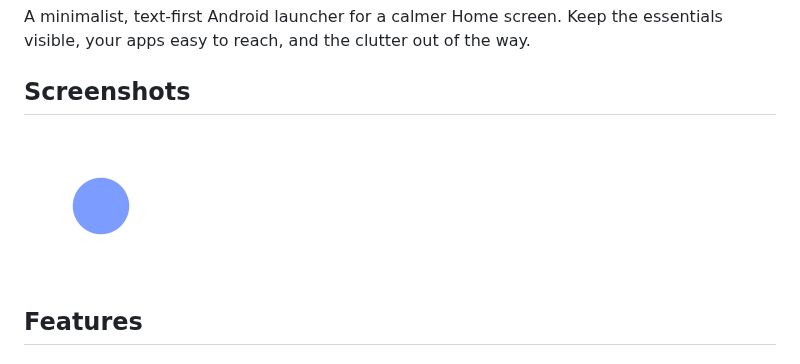
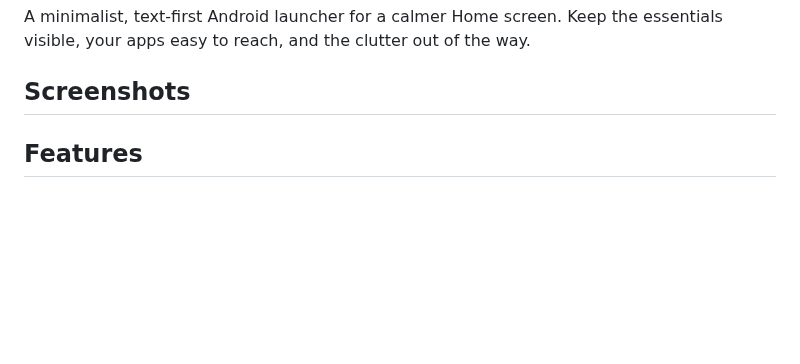
Before and after one commit to insomdroid/Dislauncher, a Markdown page: README.md, the part around the change. GitHub-like rendering; blank space fills up the shorter version.

Commit message:
Remove screenshot from README
Removed the screenshot from the README file.

```diff
--- a/README.md
+++ b/README.md
@@ -4,7 +4,6 @@ A minimalist, text-first Android launcher for a calmer Home screen. Keep the ess
 
 ## Screenshots
 
-![Dislauncher screenshot](Screenshot/ic_0001.png)
 
 ## Features
 
```
